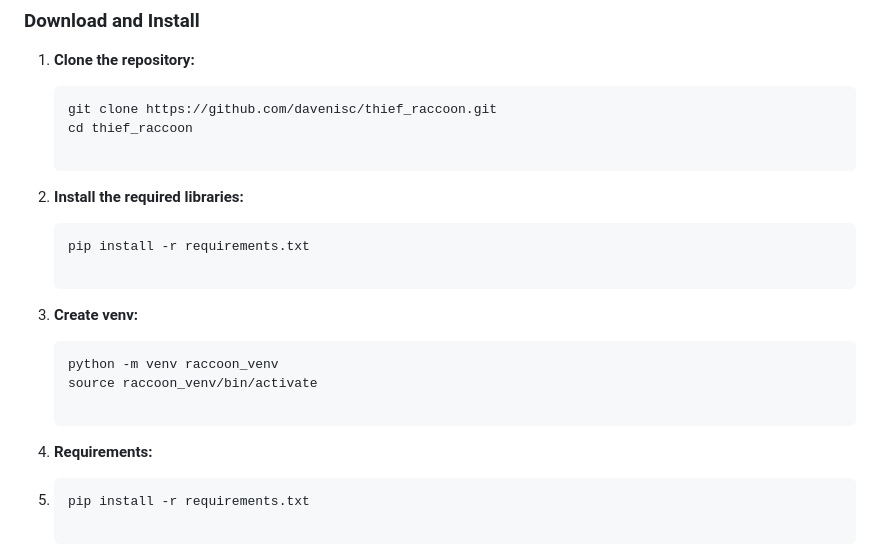
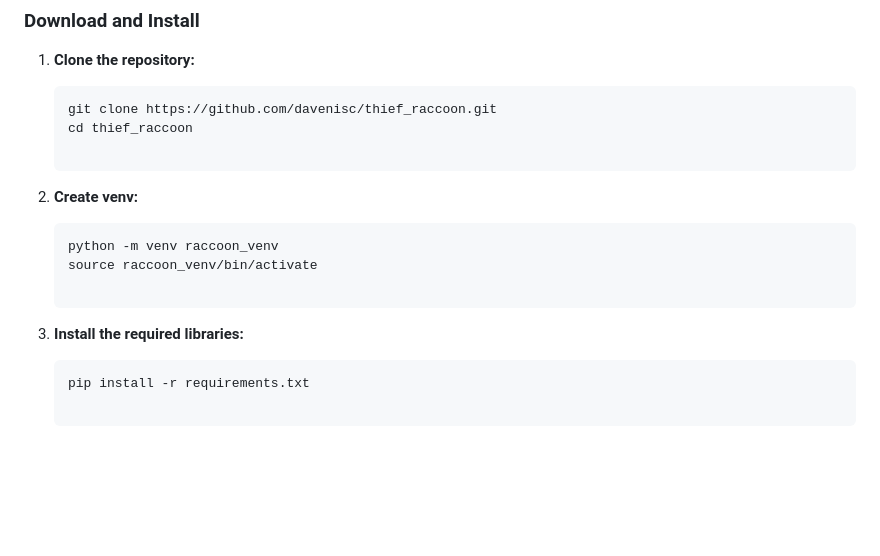
Before and after one commit to davenisc/thief_raccoon, a Markdown page: README.md, the part around the change. GitHub-like rendering; blank space fills up the shorter version.

````diff
--- a/README.md
+++ b/README.md
@@ -25,19 +25,14 @@ Thief Raccoon is a tool designed for educational purposes to demonstrate how phi
    git clone https://github.com/davenisc/thief_raccoon.git
    cd thief_raccoon
 
-2. **Install the required libraries:**
-
-   ```bash
-   pip install -r requirements.txt
-
-3. **Create venv:**
+2. **Create venv:**
 
    ```bash
    python -m venv raccoon_venv
    source raccoon_venv/bin/activate
 
-4. **Requirements:**
-5.
+3. **Install the required libraries:**
+
    ```bash
    pip install -r requirements.txt
 
````
